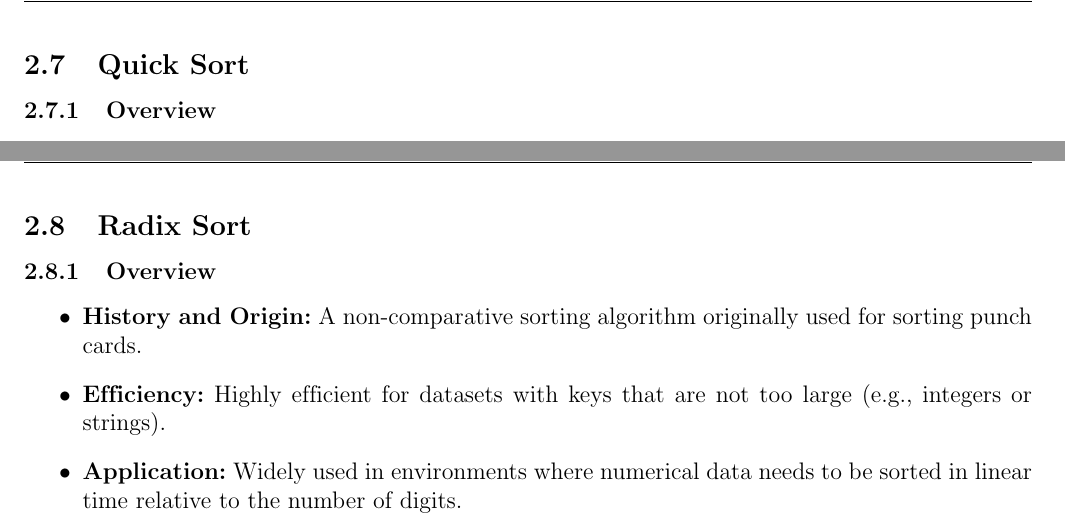
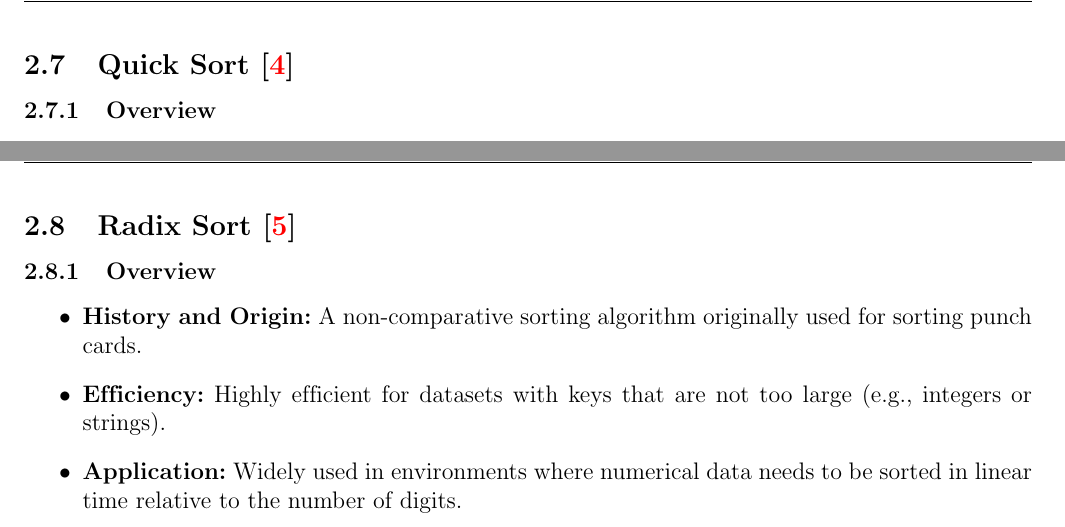
Before and after one commit to 1am1am/DSA-sort-project-TH, a LaTeX document (report/main.tex, which reads report/content/algorithms/quick-sort.tex, report/content/algorithms/radix-sort.tex): two parts of pages 14 and 16 of 24, joined at a grey line, cut so that both start at the same text. Compiled offline with pdfLaTeX.

Commit message:
add report thuan

```diff
--- a/report/content/algorithms/quick-sort.tex
+++ b/report/content/algorithms/quick-sort.tex
@@ -1,4 +1,4 @@
-\subsection[Quick Sort]{Quick Sort}
+\subsection[Quick Sort]{Quick Sort \cite{nebel2014pivot}}
     \subsubsection{Overview}
         \begin{itemize}
             \item \textbf{History and Origin:} Developed by Tony Hoare in 1959. One of the most famous divide-and-conquer algorithms.
--- a/report/content/algorithms/radix-sort.tex
+++ b/report/content/algorithms/radix-sort.tex
@@ -1,4 +1,4 @@
-\subsection[Radix Sort]{Radix Sort}
+\subsection[Radix Sort]{Radix Sort \cite{shun2019parallel}}
     \subsubsection{Overview}
         \begin{itemize}
             \item \textbf{History and Origin:} A non-comparative sorting algorithm originally used for sorting punch cards.
```
Also changed, not shown: report/content/algorithms/selection-sort.tex (+1 -1 lines), report/main.pdf, 3 other files.
